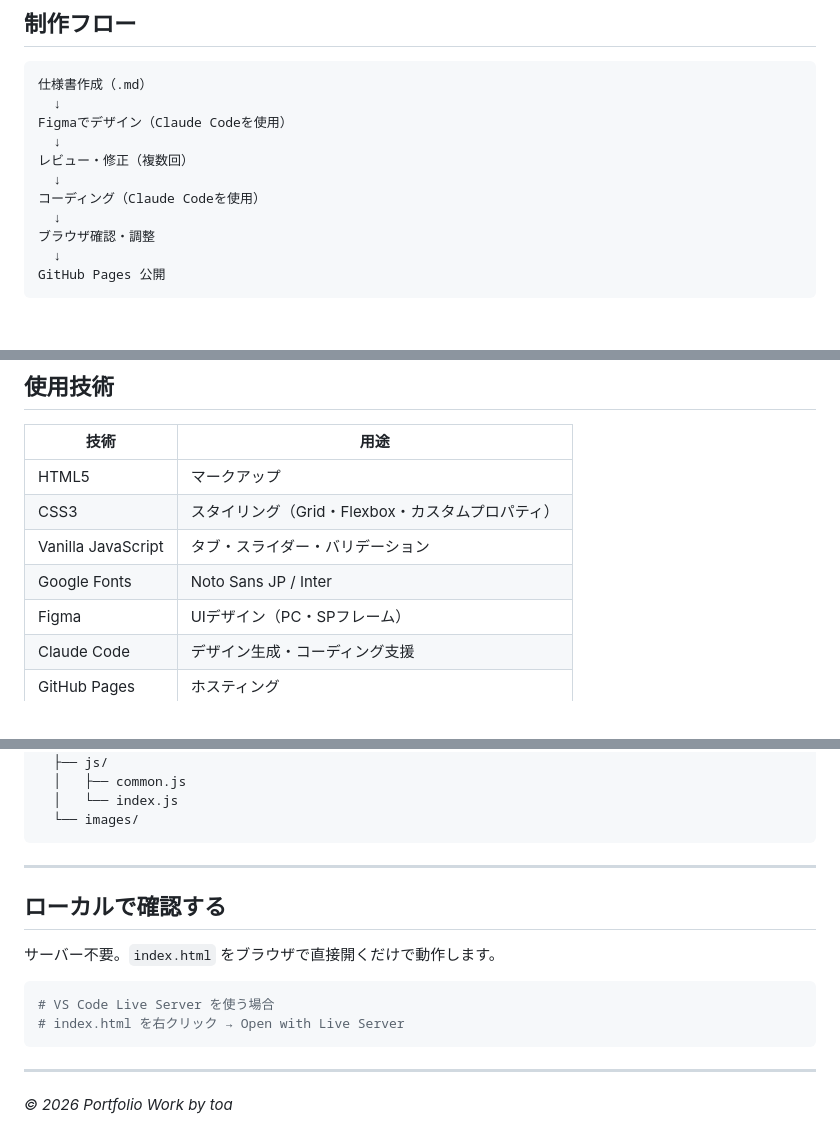
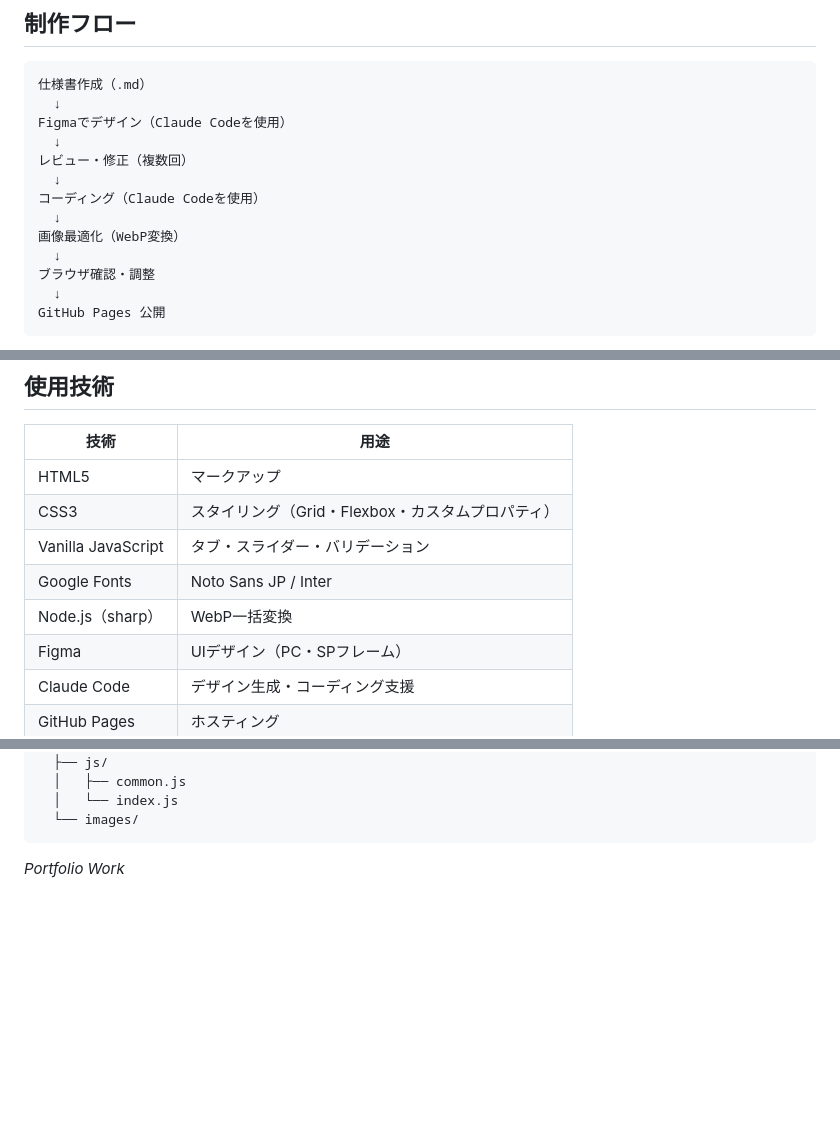
Before and after one commit to toa30773-debu/job-change-lp, a Markdown page: README.md, 3 parts joined by grey strips. Drawn GitHub-style; blank space fills up the shorter version.

Commit message:
docs: README にWebP変換ステップと使用技術を追記
Co-Authored-By: Claude Sonnet 4.6 <noreply@anthropic.com>

````diff
--- a/README.md
+++ b/README.md
@@ -46,6 +46,8 @@ Figmaでデザイン（Claude Codeを使用）
   ↓
 コーディング（Claude Codeを使用）
   ↓
+画像最適化（WebP変換）
+  ↓
 ブラウザ確認・調整
   ↓
 GitHub Pages 公開
@@ -91,6 +93,7 @@ GitHub Pages 公開
 | CSS3 | スタイリング（Grid・Flexbox・カスタムプロパティ） |
 | Vanilla JavaScript | タブ・スライダー・バリデーション |
 | Google Fonts | Noto Sans JP / Inter |
+| Node.js（sharp） | WebP一括変換 |
 | Figma | UIデザイン（PC・SPフレーム） |
 | Claude Code | デザイン生成・コーディング支援 |
 | GitHub Pages | ホスティング |
@@ -117,17 +120,4 @@ careernavi-lp/
   └── images/
 ```
 
----
-
-## ローカルで確認する
-
-サーバー不要。`index.html` をブラウザで直接開くだけで動作します。
-
-```bash
-# VS Code Live Server を使う場合
-# index.html を右クリック → Open with Live Server
-```
-
----
-
-*© 2026 Portfolio Work by toa*
+*Portfolio Work*
````
